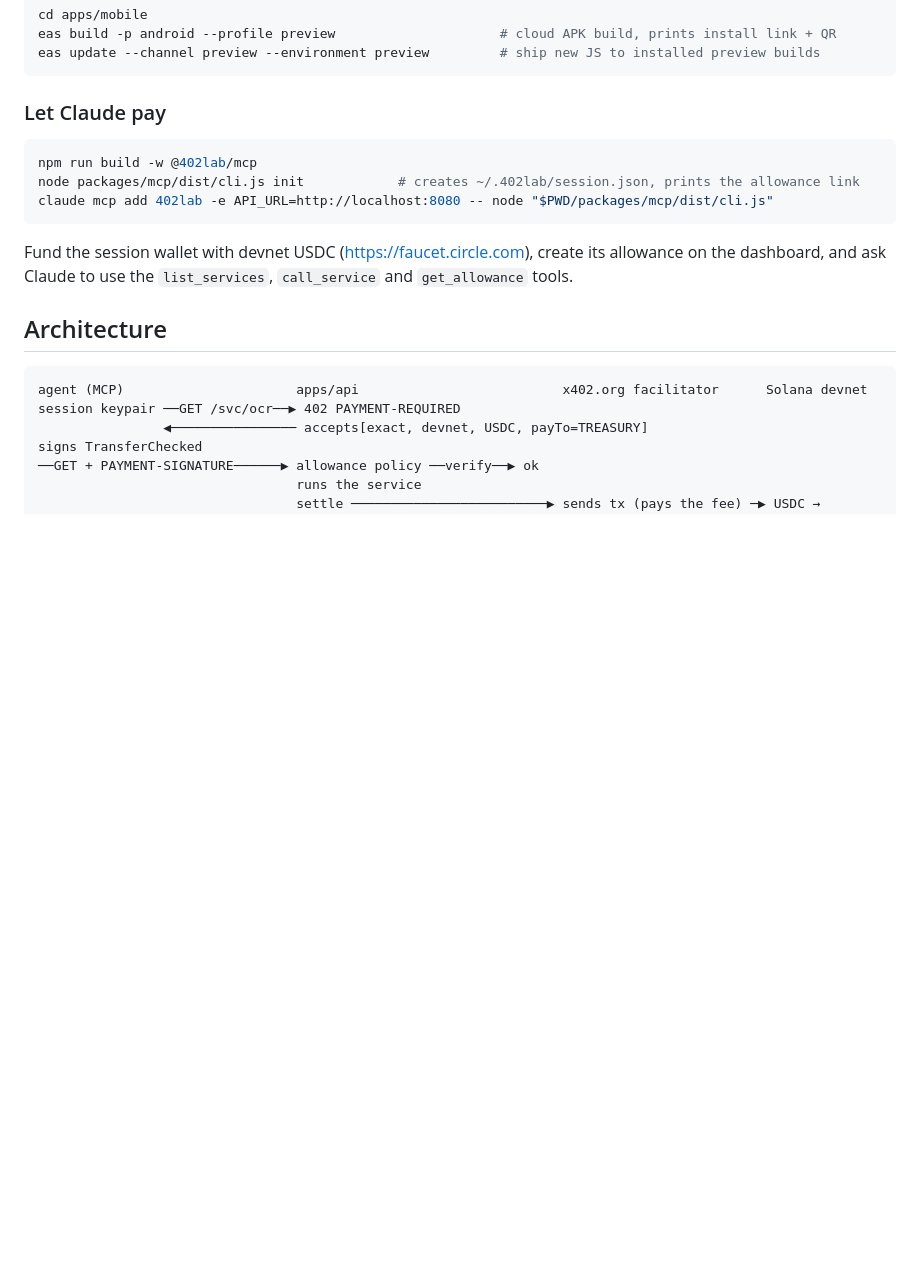
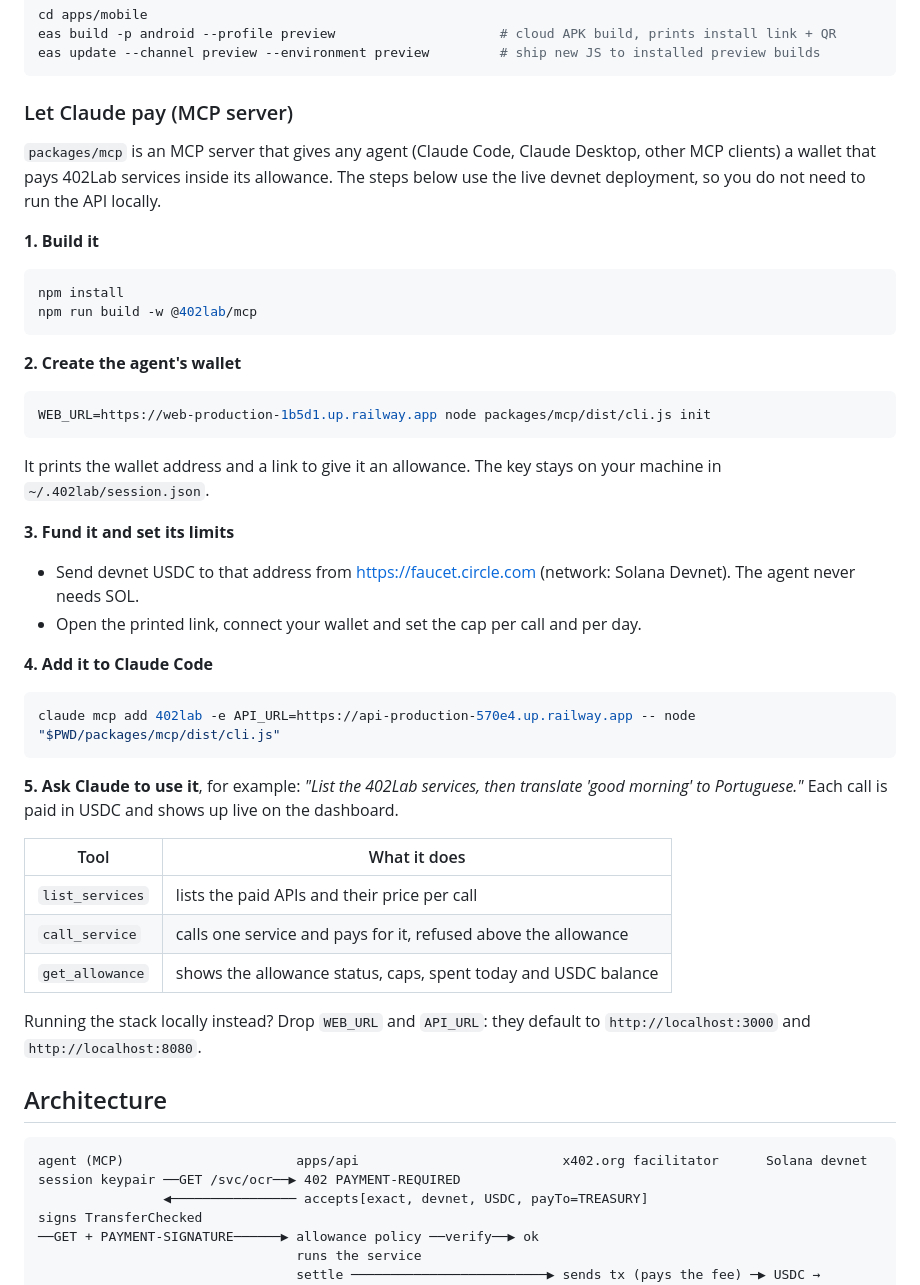
Before and after one commit to emersonjds/402lab, a Markdown page: README.md, the part around the change printed below. Drawn GitHub-style; blank space fills up the shorter version.

````diff
--- a/README.md
+++ b/README.md
@@ -327,17 +362,51 @@ eas build -p android --profile preview                     # cloud APK build, pr
 eas update --channel preview --environment preview         # ship new JS to installed preview builds
 ```
 
-### Let Claude pay
+### Let Claude pay (MCP server)
+
+`packages/mcp` is an MCP server that gives any agent (Claude Code, Claude Desktop, other MCP
+clients) a wallet that pays 402Lab services inside its allowance. The steps below use the live
+devnet deployment, so you do not need to run the API locally.
+
+**1. Build it**
 
 ```sh
+npm install
 npm run build -w @402lab/mcp
-node packages/mcp/dist/cli.js init            # creates ~/.402lab/session.json, prints the allowance link
-claude mcp add 402lab -e API_URL=http://localhost:8080 -- node "$PWD/packages/mcp/dist/cli.js"
 ```
 
-Fund the session wallet with devnet USDC (https://faucet.circle.com), create its allowance on
-the dashboard, and ask Claude to use the `list_services`, `call_service` and `get_allowance`
-tools.
+**2. Create the agent's wallet**
+
+```sh
+WEB_URL=https://web-production-1b5d1.up.railway.app node packages/mcp/dist/cli.js init
+```
+
+It prints the wallet address and a link to give it an allowance. The key stays on your machine
+in `~/.402lab/session.json`.
+
+**3. Fund it and set its limits**
+
+- Send devnet USDC to that address from https://faucet.circle.com (network: Solana Devnet). The
+  agent never needs SOL.
+- Open the printed link, connect your wallet and set the cap per call and per day.
+
+**4. Add it to Claude Code**
+
+```sh
+claude mcp add 402lab -e API_URL=https://api-production-570e4.up.railway.app -- node "$PWD/packages/mcp/dist/cli.js"
+```
+
+**5. Ask Claude to use it**, for example: _"List the 402Lab services, then translate 'good
+morning' to Portuguese."_ Each call is paid in USDC and shows up live on the dashboard.
+
+| Tool            | What it does                                                   |
+| --------------- | -------------------------------------------------------------- |
+| `list_services` | lists the paid APIs and their price per call                   |
+| `call_service`  | calls one service and pays for it, refused above the allowance |
+| `get_allowance` | shows the allowance status, caps, spent today and USDC balance |
+
+Running the stack locally instead? Drop `WEB_URL` and `API_URL`: they default to
+`http://localhost:3000` and `http://localhost:8080`.
 
 ## Architecture
 
````
Also changed, not shown: other parts of README.md (+70 -35 lines).
